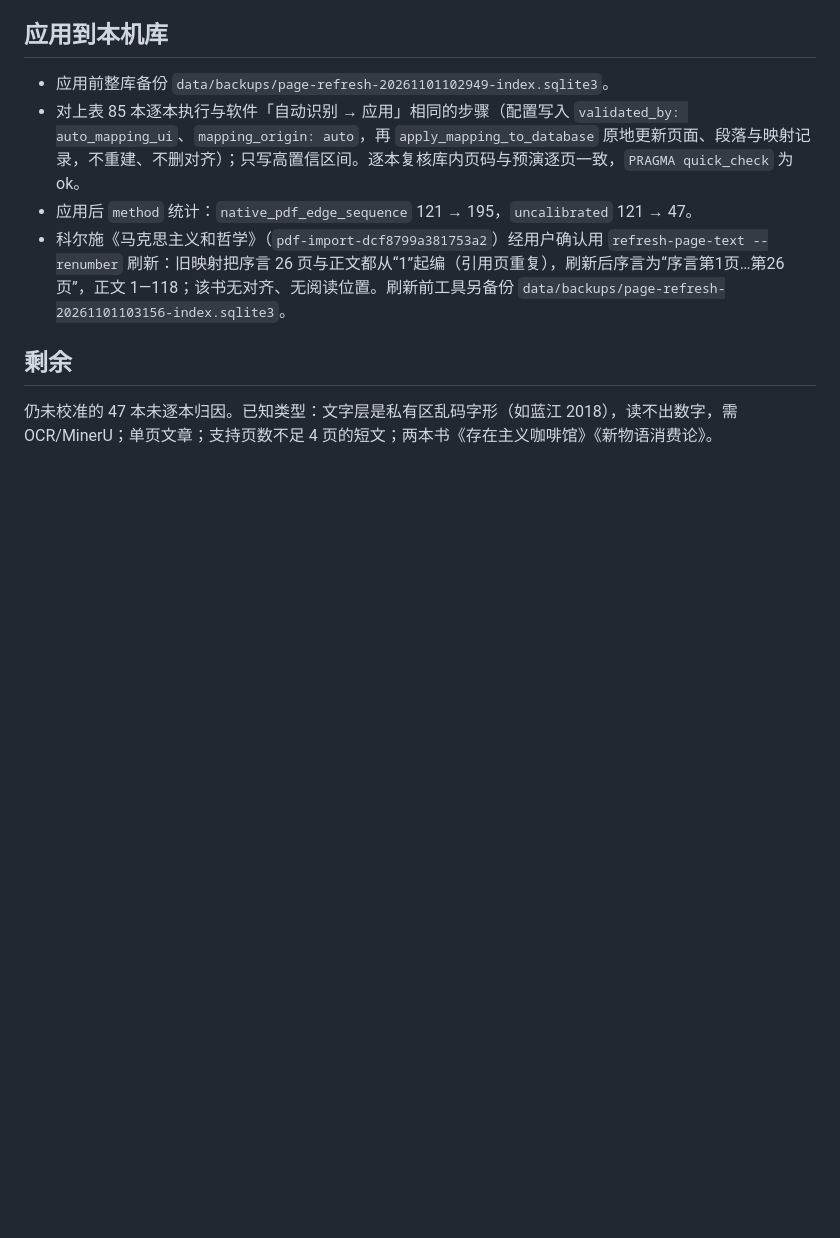
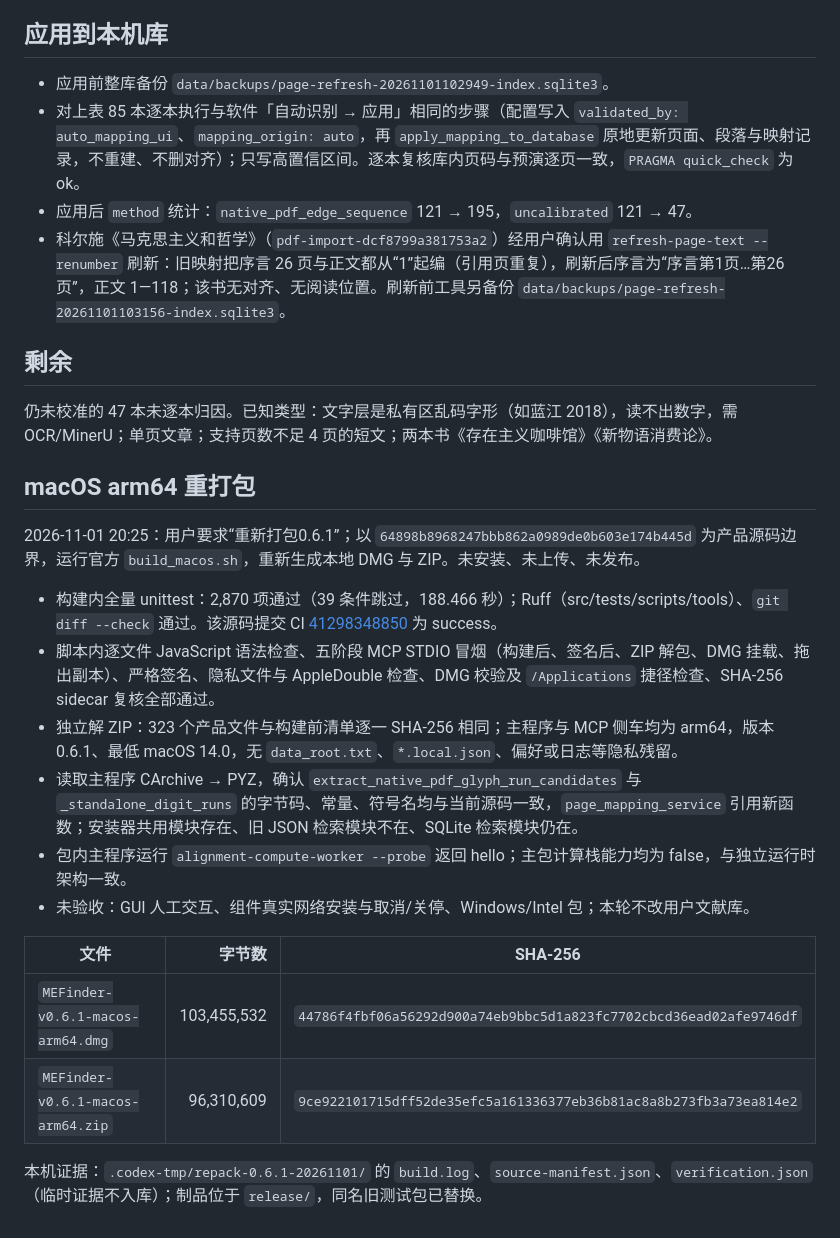
Before and after one commit to sabercomo/MEFinder, a Markdown page: reports/journal-folio-glyph-order-2026-11-01.md, the part around the change. GitHub-like rendering; blank space fills up the shorter version.

Commit message:
docs(build): 记录包含页码修复的 0.6.1 macOS arm64 重打包
- 在 64898b8 之上重打 DMG 与 ZIP，记录完整 SHA-256 与制品字节数
- 全量 2870 项测试通过，核对 323 份产品文件与冻结页码代码
- 记录签名、五阶段 MCP 冒烟与对齐 worker 分派验收，未安装或发布

Co-Authored-By: Codex (GPT-6) <noreply@openai.com>

```diff
--- a/reports/journal-folio-glyph-order-2026-11-01.md
+++ b/reports/journal-folio-glyph-order-2026-11-01.md
@@ -44,3 +44,21 @@
 ## 剩余
 
 仍未校准的 47 本未逐本归因。已知类型：文字层是私有区乱码字形（如蓝江 2018），读不出数字，需 OCR/MinerU；单页文章；支持页数不足 4 页的短文；两本书《存在主义咖啡馆》《新物语消费论》。
+
+## macOS arm64 重打包
+
+2026-11-01 20:25：用户要求“重新打包0.6.1”；以 `64898b8968247bbb862a0989de0b603e174b445d` 为产品源码边界，运行官方 `build_macos.sh`，重新生成本地 DMG 与 ZIP。未安装、未上传、未发布。
+
+- 构建内全量 unittest：2,870 项通过（39 条件跳过，188.466 秒）；Ruff（src/tests/scripts/tools）、`git diff --check` 通过。该源码提交 CI [41298348850](https://github.com/sabercomo/MEFinder/actions/runs/41298348850) 为 success。
+- 脚本内逐文件 JavaScript 语法检查、五阶段 MCP STDIO 冒烟（构建后、签名后、ZIP 解包、DMG 挂载、拖出副本）、严格签名、隐私文件与 AppleDouble 检查、DMG 校验及 `/Applications` 捷径检查、SHA-256 sidecar 复核全部通过。
+- 独立解 ZIP：323 个产品文件与构建前清单逐一 SHA-256 相同；主程序与 MCP 侧车均为 arm64，版本 0.6.1、最低 macOS 14.0，无 `data_root.txt`、`*.local.json`、偏好或日志等隐私残留。
+- 读取主程序 CArchive → PYZ，确认 `extract_native_pdf_glyph_run_candidates` 与 `_standalone_digit_runs` 的字节码、常量、符号名均与当前源码一致，`page_mapping_service` 引用新函数；安装器共用模块存在、旧 JSON 检索模块不在、SQLite 检索模块仍在。
+- 包内主程序运行 `alignment-compute-worker --probe` 返回 hello；主包计算栈能力均为 false，与独立运行时架构一致。
+- 未验收：GUI 人工交互、组件真实网络安装与取消/关停、Windows/Intel 包；本轮不改用户文献库。
+
+| 文件 | 字节数 | SHA-256 |
+|---|---:|---|
+| `MEFinder-v0.6.1-macos-arm64.dmg` | 103,455,532 | `44786f4fbf06a56292d900a74eb9bbc5d1a823fc7702cbcd36ead02afe9746df` |
+| `MEFinder-v0.6.1-macos-arm64.zip` | 96,310,609 | `9ce922101715dff52de35efc5a161336377eb36b81ac8a8b273fb3a73ea814e2` |
+
+本机证据：`.codex-tmp/repack-0.6.1-20261101/` 的 `build.log`、`source-manifest.json`、`verification.json`（临时证据不入库）；制品位于 `release/`，同名旧测试包已替换。
```
Also changed, not shown: docs/release-notes-0.6.1.md (+6 -2 lines).
